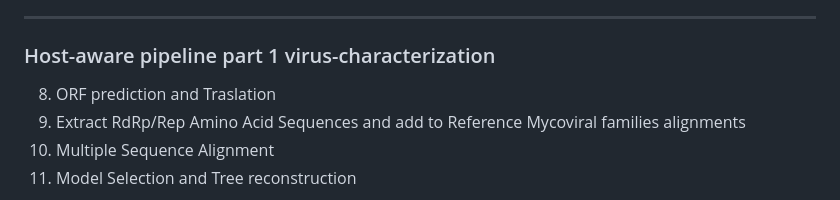
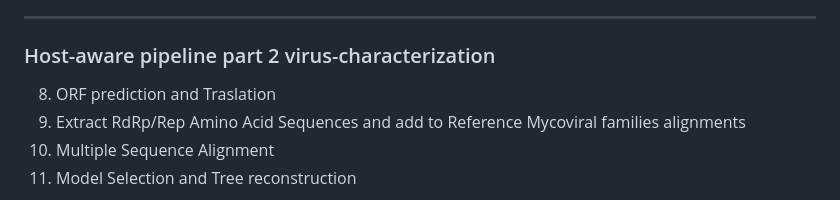
Before and after one commit to cinthylorein/Mycovirus_discovery_workflows, a Markdown page: README.md, the part around the change. Rendered like a GitHub page.

Commit message:
Update README header to part 2
Fix the section heading in README.md from "Host-aware pipeline part 1 virus-characterization" to "Host-aware pipeline part 2 virus-characterization" to reflect the correct pipeline ordering. No other changes were made.

```diff
--- a/README.md
+++ b/README.md
@@ -177,7 +177,7 @@ Typical outputs:
 
 ---
 
-### Host-aware pipeline part 1 virus-characterization
+### Host-aware pipeline part 2 virus-characterization
 
 8.	ORF prediction and Traslation
 9.	Extract RdRp/Rep Amino Acid Sequences and add to Reference Mycoviral families alignments
```
